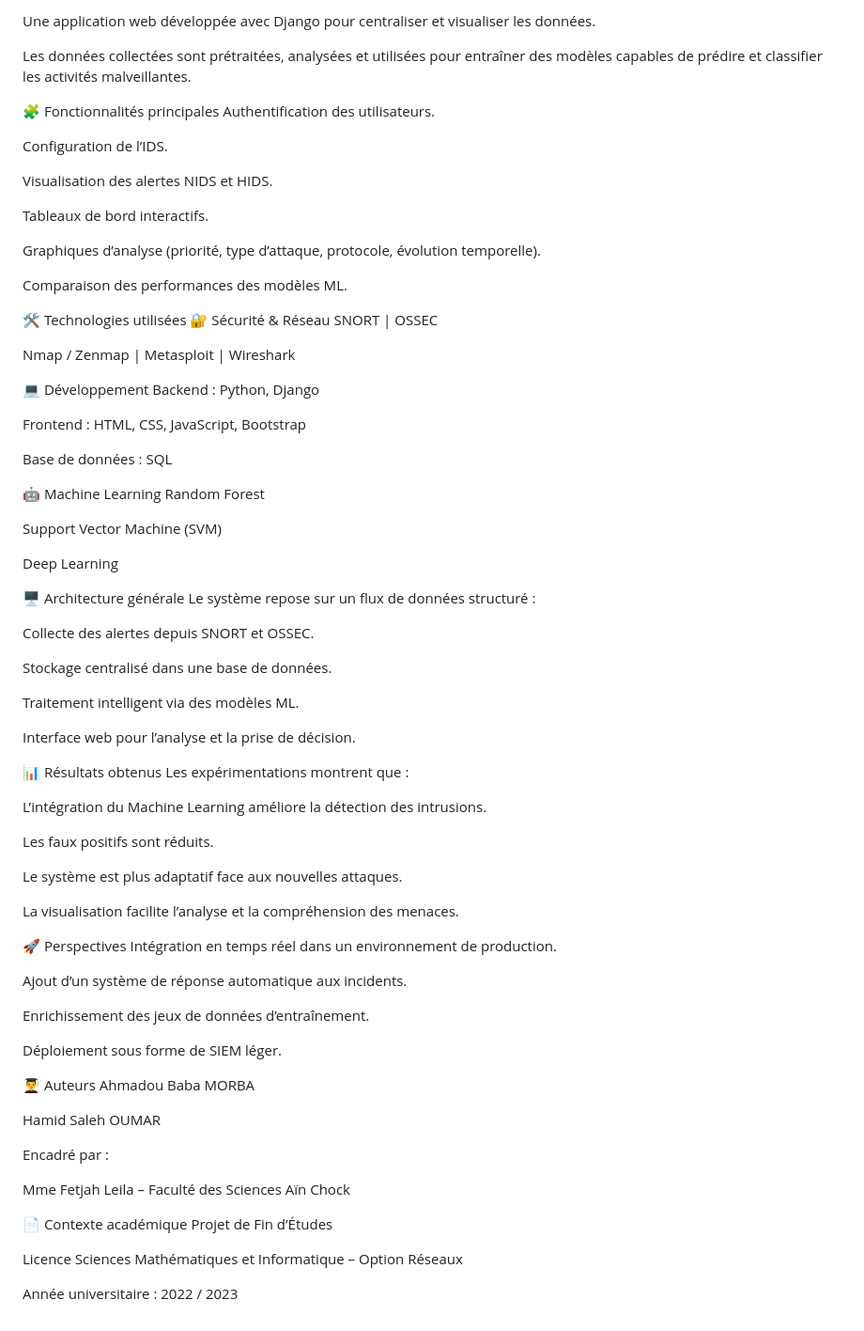
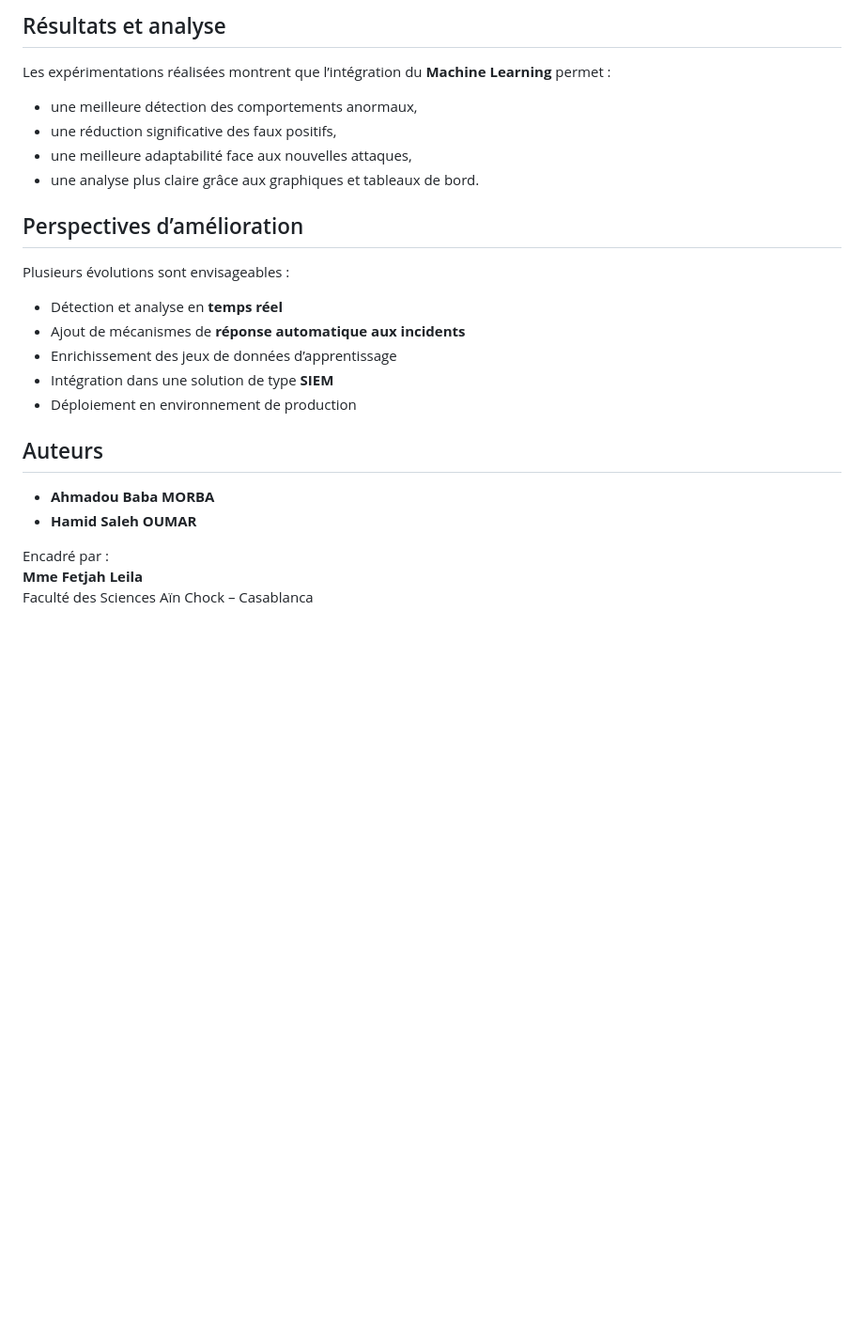
Before and after one commit to Ahmadou-B-Morba/Les-systemes-detection-intrusion_IDS, a Markdown page: README.md, the part around one of its changes. Shown at 94% size. GitHub-like rendering; blank space fills up the shorter version.

```diff
--- a/README.md
+++ b/README.md
@@ -32,84 +62,26 @@ Des modèles d’apprentissage automatique (Random Forest, SVM, Deep Learning).
 
-Une application web développée avec Django pour centraliser et visualiser les données.
+## Résultats et analyse
 
-Les données collectées sont prétraitées, analysées et utilisées pour entraîner des modèles capables de prédire et classifier les activités malveillantes.
+Les expérimentations réalisées montrent que l’intégration du **Machine Learning** permet :
 
-🧩 Fonctionnalités principales
-Authentification des utilisateurs.
+- une meilleure détection des comportements anormaux,
+- une réduction significative des faux positifs,
+- une meilleure adaptabilité face aux nouvelles attaques,
+- une analyse plus claire grâce aux graphiques et tableaux de bord.
 
-Configuration de l’IDS.
+## Perspectives d’amélioration
+Plusieurs évolutions sont envisageables :
 
-Visualisation des alertes NIDS et HIDS.
+- Détection et analyse en **temps réel**
+- Ajout de mécanismes de **réponse automatique aux incidents**
+- Enrichissement des jeux de données d’apprentissage
+- Intégration dans une solution de type **SIEM**
+- Déploiement en environnement de production
 
-Tableaux de bord interactifs.
-
-Graphiques d’analyse (priorité, type d’attaque, protocole, évolution temporelle).
-
-Comparaison des performances des modèles ML.
-
-🛠️ Technologies utilisées
-🔐 Sécurité & Réseau
-SNORT | OSSEC
-
-Nmap / Zenmap | Metasploit | Wireshark
-
-💻 Développement
-Backend : Python, Django
-
-Frontend : HTML, CSS, JavaScript, Bootstrap
-
-Base de données : SQL
-
-🤖 Machine Learning
-Random Forest
-
-Support Vector Machine (SVM)
-
-Deep Learning
-
-🖥️ Architecture générale
-Le système repose sur un flux de données structuré :
-
-Collecte des alertes depuis SNORT et OSSEC.
-
-Stockage centralisé dans une base de données.
-
-Traitement intelligent via des modèles ML.
-
-Interface web pour l’analyse et la prise de décision.
-
-📊 Résultats obtenus
-Les expérimentations montrent que :
-
-L’intégration du Machine Learning améliore la détection des intrusions.
-
-Les faux positifs sont réduits.
-
-Le système est plus adaptatif face aux nouvelles attaques.
-
-La visualisation facilite l’analyse et la compréhension des menaces.
-
-🚀 Perspectives
-Intégration en temps réel dans un environnement de production.
-
-Ajout d’un système de réponse automatique aux incidents.
-
-Enrichissement des jeux de données d’entraînement.
-
-Déploiement sous forme de SIEM léger.
-
-👨‍🎓 Auteurs
-Ahmadou Baba MORBA
-
-Hamid Saleh OUMAR
+## Auteurs
+- **Ahmadou Baba MORBA**
+- **Hamid Saleh OUMAR**
 
 Encadré par :
-
-Mme Fetjah Leila – Faculté des Sciences Aïn Chock
-
-📄 Contexte académique
-Projet de Fin d’Études
-
-Licence Sciences Mathématiques et Informatique – Option Réseaux
-
-Année universitaire : 2022 / 2023
+**Mme Fetjah Leila**
+Faculté des Sciences Aïn Chock – Casablanca
```
Also changed, not shown: other parts of README.md (+48 -18 lines).
